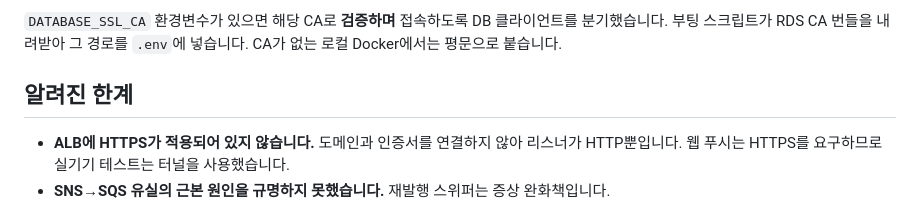
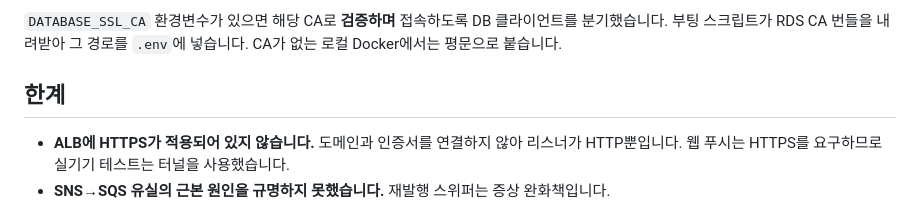
Before and after one commit to gumtiket/QRing, a Markdown page: README.md, the part around the change. Rendered like a GitHub page.

```diff
--- a/README.md
+++ b/README.md
@@ -185,7 +185,7 @@ RDS PostgreSQL 15부터 `rds.force_ssl=1`이 기본값이라 평문 접속이
 
 `DATABASE_SSL_CA` 환경변수가 있으면 해당 CA로 **검증하며** 접속하도록 DB 클라이언트를 분기했습니다. 부팅 스크립트가 RDS CA 번들을 내려받아 그 경로를 `.env`에 넣습니다. CA가 없는 로컬 Docker에서는 평문으로 붙습니다.
 
-## 알려진 한계
+## 한계
 
 - **ALB에 HTTPS가 적용되어 있지 않습니다.** 도메인과 인증서를 연결하지 않아 리스너가 HTTP뿐입니다. 웹 푸시는 HTTPS를 요구하므로 실기기 테스트는 터널을 사용했습니다.
 - **SNS→SQS 유실의 근본 원인을 규명하지 못했습니다.** 재발행 스위퍼는 증상 완화책입니다.
```
